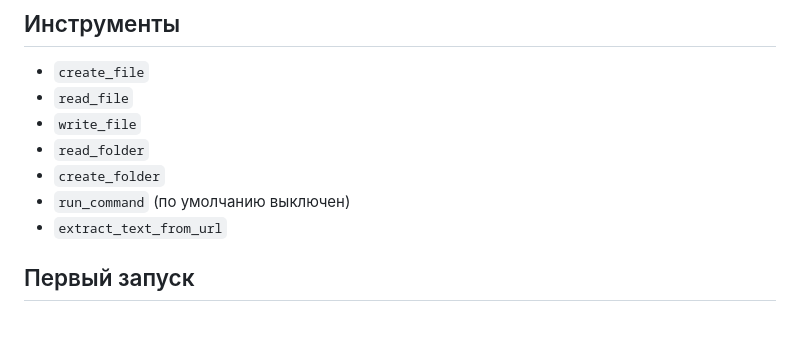
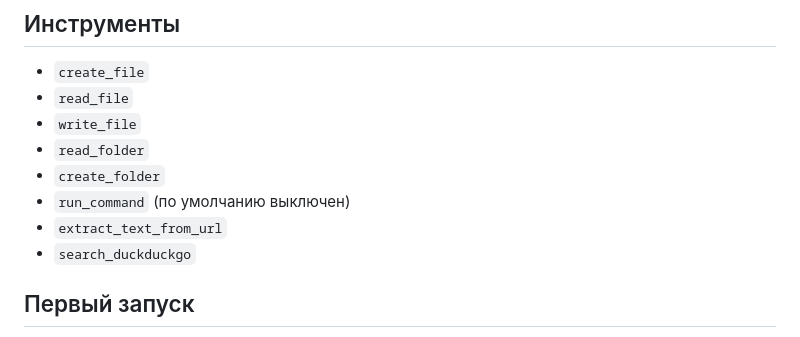
Before and after one commit to 123myr123/ai-tools, a Markdown page: README.md, the part around the change. GitHub-like rendering.

Commit message:
редми

```diff
--- a/README.md
+++ b/README.md
@@ -12,6 +12,7 @@
 * `create_folder`
 * `run_command` (по умолчанию выключен)
 * `extract_text_from_url`
+* `search_duckduckgo`
 
 
 ## Первый запуск
```
